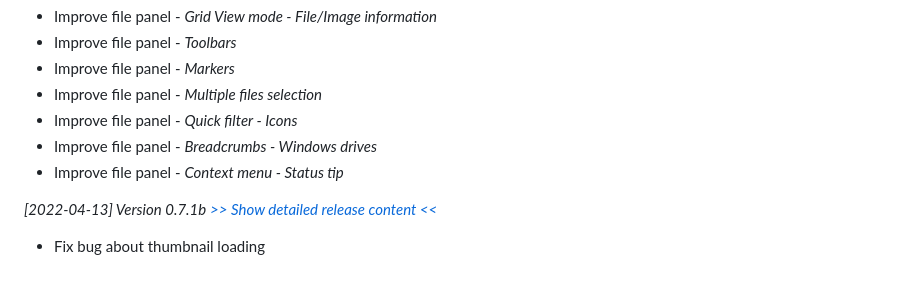
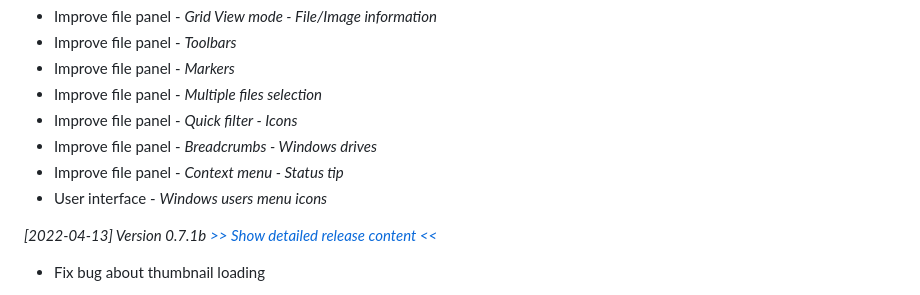
Before and after one commit to Grum999/BuliCommander, a Markdown page: README.md, the part around the change. Rendered like a GitHub page.

Commit message:
Release note
Update release note and readme about windows menu icons

```diff
--- a/README.md
+++ b/README.md
@@ -205,6 +205,7 @@ _[2022-XX-XX] Version 0.8.0b_ *[>> Show detailed release content <<](./releases-
 - Improve file panel - *Quick filter - Icons*
 - Improve file panel - *Breadcrumbs - Windows drives*
 - Improve file panel - *Context menu - Status tip*
+- User interface - *Windows users menu icons*
 
 _[2022-04-13] Version 0.7.1b_ *[>> Show detailed release content <<](./releases-notes/RELEASE-0.7.1b.md)*
 - Fix bug about thumbnail loading
```
Also changed, not shown: releases-notes/RELEASE-0.8.0b.md (+13 -0 lines), screenshots/r0-8-0b_settings_windowsiconmenu.jpeg (added).
